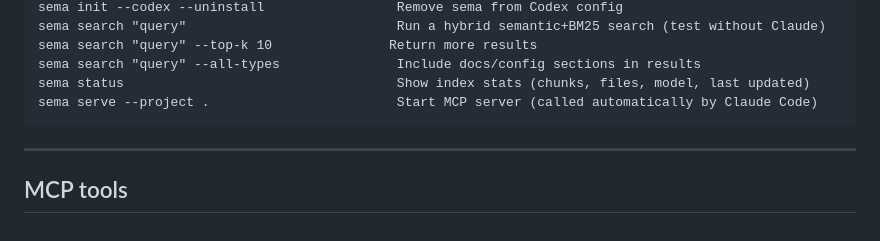
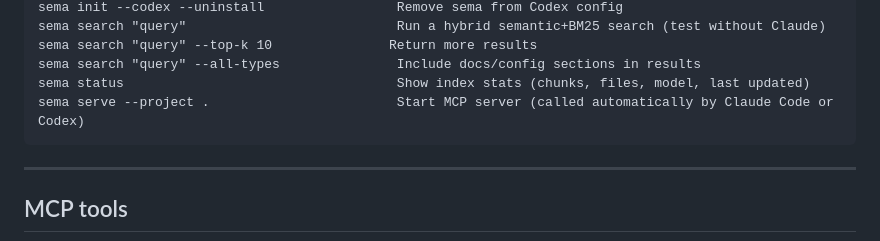
Before and after one commit to masihmoloodian/sema, a Markdown page: README.md, the part around the change. Drawn GitHub-style.

Commit message:
docs: fix sema serve description to mention Codex alongside Claude Code

````diff
--- a/README.md
+++ b/README.md
@@ -727,7 +727,7 @@ sema search "query"                           Run a hybrid semantic+BM25 search
 sema search "query" --top-k 10               Return more results
 sema search "query" --all-types               Include docs/config sections in results
 sema status                                   Show index stats (chunks, files, model, last updated)
-sema serve --project .                        Start MCP server (called automatically by Claude Code)
+sema serve --project .                        Start MCP server (called automatically by Claude Code or Codex)
 ```
 
 ---
````
